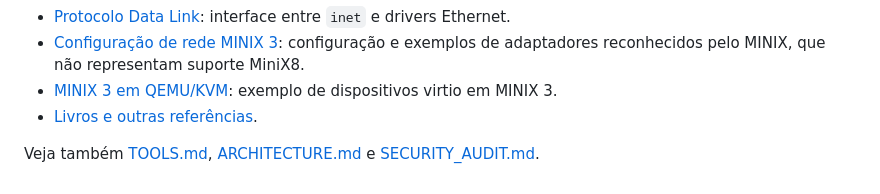
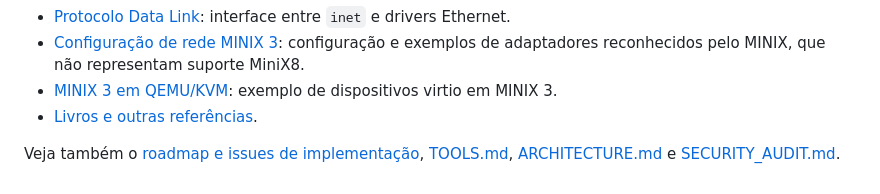
Before and after one commit to mnl-nox/minix8, a Markdown page: docs/DEVICES.md, the part around the change. Rendered like a GitHub page.

Commit message:
docs: cross-link device roadmap

```diff
--- a/docs/DEVICES.md
+++ b/docs/DEVICES.md
@@ -60,4 +60,4 @@ Drivers de MINIX 3 rodam como componentes de seu próprio sistema, usam APIs e p
 - [MINIX 3 em QEMU/KVM](https://wiki.minix3.org/doku.php?id=usersguide:runningonqemu): exemplo de dispositivos virtio em MINIX 3.
 - [Livros e outras referências](REFERENCES.md).
 
-Veja também [TOOLS.md](TOOLS.md), [ARCHITECTURE.md](ARCHITECTURE.md) e [SECURITY_AUDIT.md](../SECURITY_AUDIT.md).
+Veja também o [roadmap e issues de implementação](ROADMAP.md), [TOOLS.md](TOOLS.md), [ARCHITECTURE.md](ARCHITECTURE.md) e [SECURITY_AUDIT.md](../SECURITY_AUDIT.md).
```
